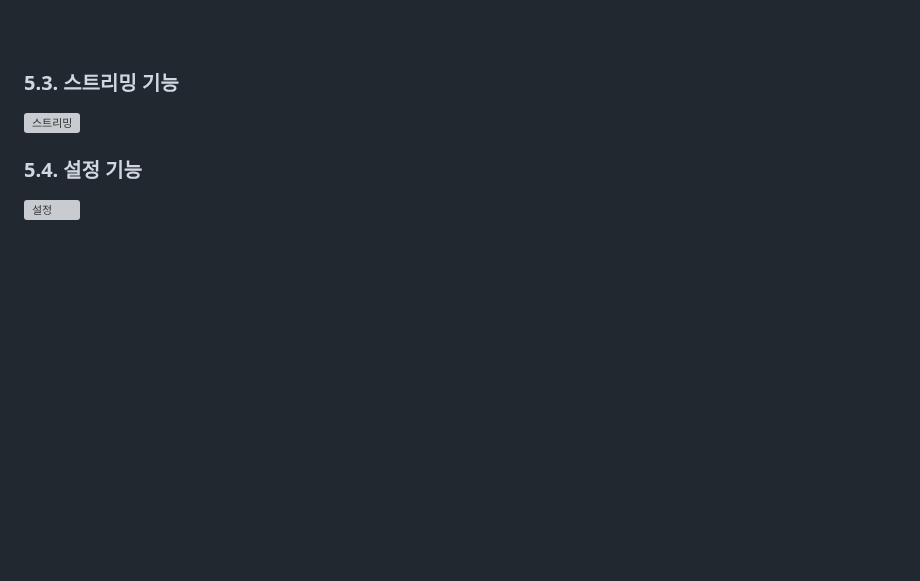
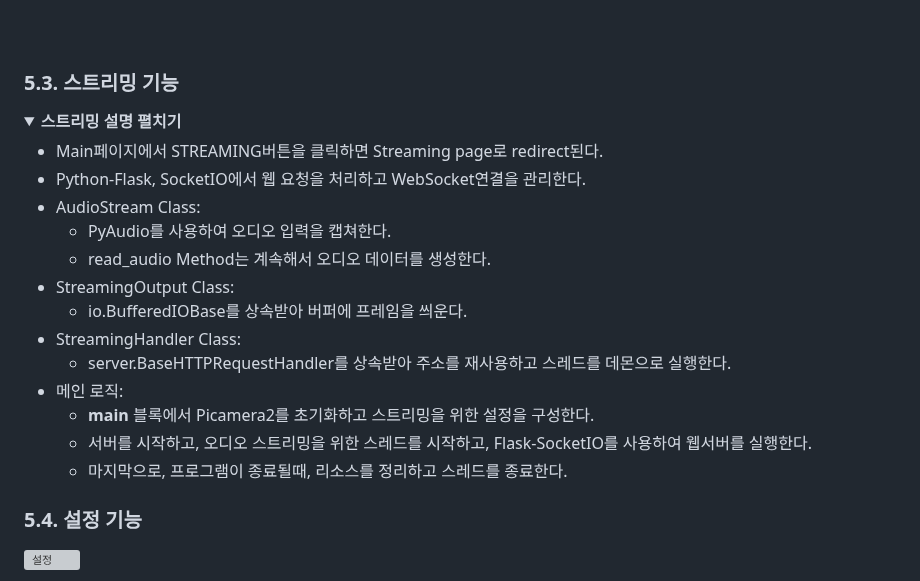
Before and after one commit to 2023-SMHRD-KDT-IOT-4/Bello, a Markdown page: README.md, the part around one of its changes. Rendered like a GitHub page; folded sections open; blank space fills up the shorter version; grey boxes are pictures that could not be loaded.

```diff
--- a/README.md
+++ b/README.md
@@ -197,4 +197,21 @@ https://github.com/2023-SMHRD-KDT-IOT-4/Bello/blob/e1da0f188c11406dee765539d6427
 </details><br><br><br>
 
 ### 5.3. 스트리밍 기능
-![스트리밍](https://github.com/2023-SMHRD-KDT-IOT-4/Bello/assets/152847551/8b299de4-421a-4c62-a89c-07b582f6bed2)
+
+<details>
+  <summary><b>스트리밍 설명 펼치기</b></summary>
+
+- Main페이지에서 STREAMING버튼을 클릭하면 Streaming page로 redirect된다.<br>
+- Python-Flask, SocketIO에서 웹 요청을 처리하고 WebSocket연결을 관리한다.<br>
+- AudioStream Class:
+    - PyAudio를 사용하여 오디오 입력을 캡쳐한다.
+    - read_audio Method는 계속해서 오디오 데이터를 생성한다.
+- StreamingOutput Class:
+    - io.BufferedIOBase를 상속받아 버퍼에 프레임을 씌운다.
+- StreamingHandler Class:
+    - server.BaseHTTPRequestHandler를 상속받아 주소를 재사용하고 스레드를 데몬으로 실행한다.
+- 메인 로직:
+    - __main__ 블록에서 Picamera2를 초기화하고 스트리밍을 위한 설정을 구성한다.
+    - 서버를 시작하고, 오디오 스트리밍을 위한 스레드를 시작하고, Flask-SocketIO를 사용하여 웹서버를 실행한다.
+    - 마지막으로, 프로그램이 종료될때, 리소스를 정리하고 스레드를 종료한다.
+
```
Also changed, not shown: other parts of README.md (+1 -0 lines).
